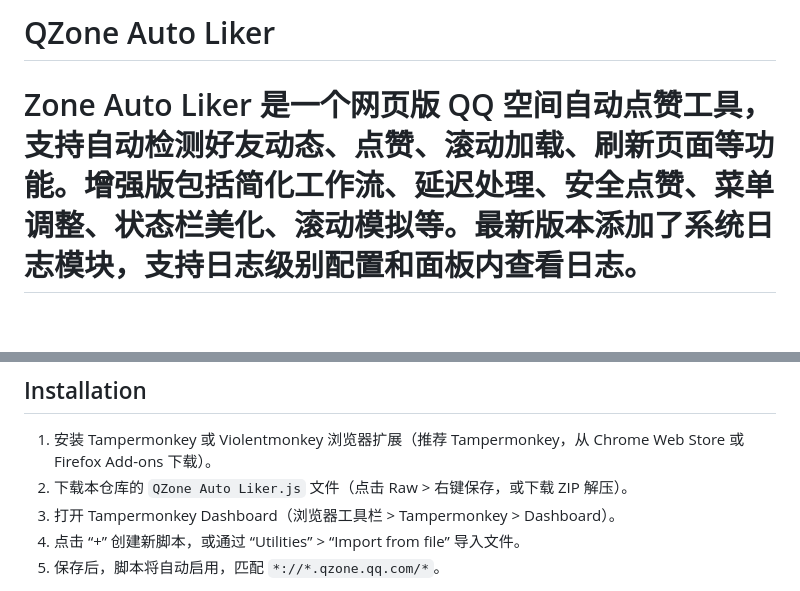
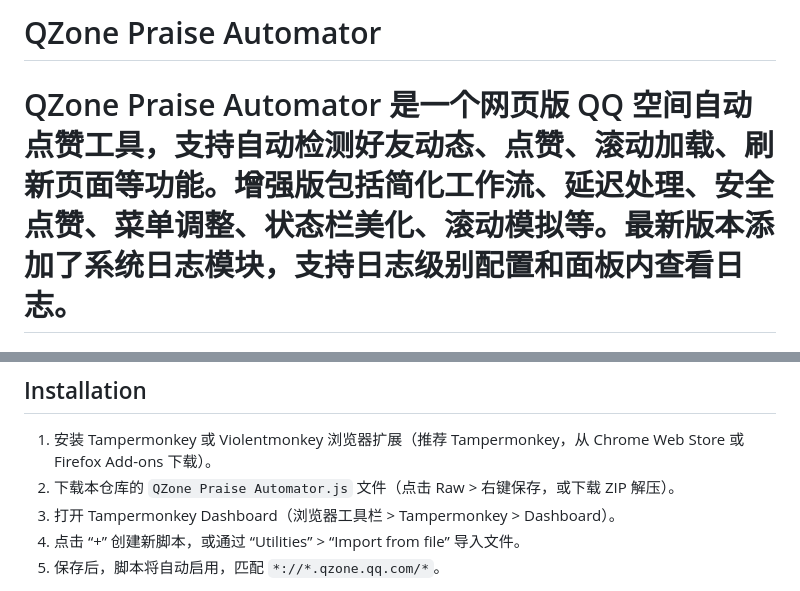
Before and after one commit to llulun/qzone-praise-automator, a Markdown page: README.md, 2 parts joined by grey strips. Rendered like a GitHub page; blank space fills up the shorter version.

```diff
--- a/README.md
+++ b/README.md
@@ -1,6 +1,6 @@
-# QZone Auto Liker
+# QZone Praise Automator
 
-Zone Auto Liker 是一个网页版 QQ 空间自动点赞工具，支持自动检测好友动态、点赞、滚动加载、刷新页面等功能。增强版包括简化工作流、延迟处理、安全点赞、菜单调整、状态栏美化、滚动模拟等。最新版本添加了系统日志模块，支持日志级别配置和面板内查看日志。
+QZone Praise Automator 是一个网页版 QQ 空间自动点赞工具，支持自动检测好友动态、点赞、滚动加载、刷新页面等功能。增强版包括简化工作流、延迟处理、安全点赞、菜单调整、状态栏美化、滚动模拟等。最新版本添加了系统日志模块，支持日志级别配置和面板内查看日志。
 =======
 
 [![License: MIT](https://img.shields.io/badge/License-MIT-yellow.svg)](https://opensource.org/licenses/MIT)
@@ -23,7 +23,7 @@ Zone Auto Liker 是一个网页版 QQ 空间自动点赞工具，支持自动检
 ## Installation
 
 1. 安装 Tampermonkey 或 Violentmonkey 浏览器扩展（推荐 Tampermonkey，从 Chrome Web Store 或 Firefox Add-ons 下载）。
-2. 下载本仓库的 `QZone Auto Liker.js` 文件（点击 Raw > 右键保存，或下载 ZIP 解压）。
+2. 下载本仓库的 `QZone Praise Automator.js` 文件（点击 Raw > 右键保存，或下载 ZIP 解压）。
 3. 打开 Tampermonkey Dashboard（浏览器工具栏 > Tampermonkey > Dashboard）。
 4. 点击 “+” 创建新脚本，或通过 “Utilities” > “Import from file” 导入文件。
 5. 保存后，脚本将自动启用，匹配 `*://*.qzone.qq.com/*`。
```
